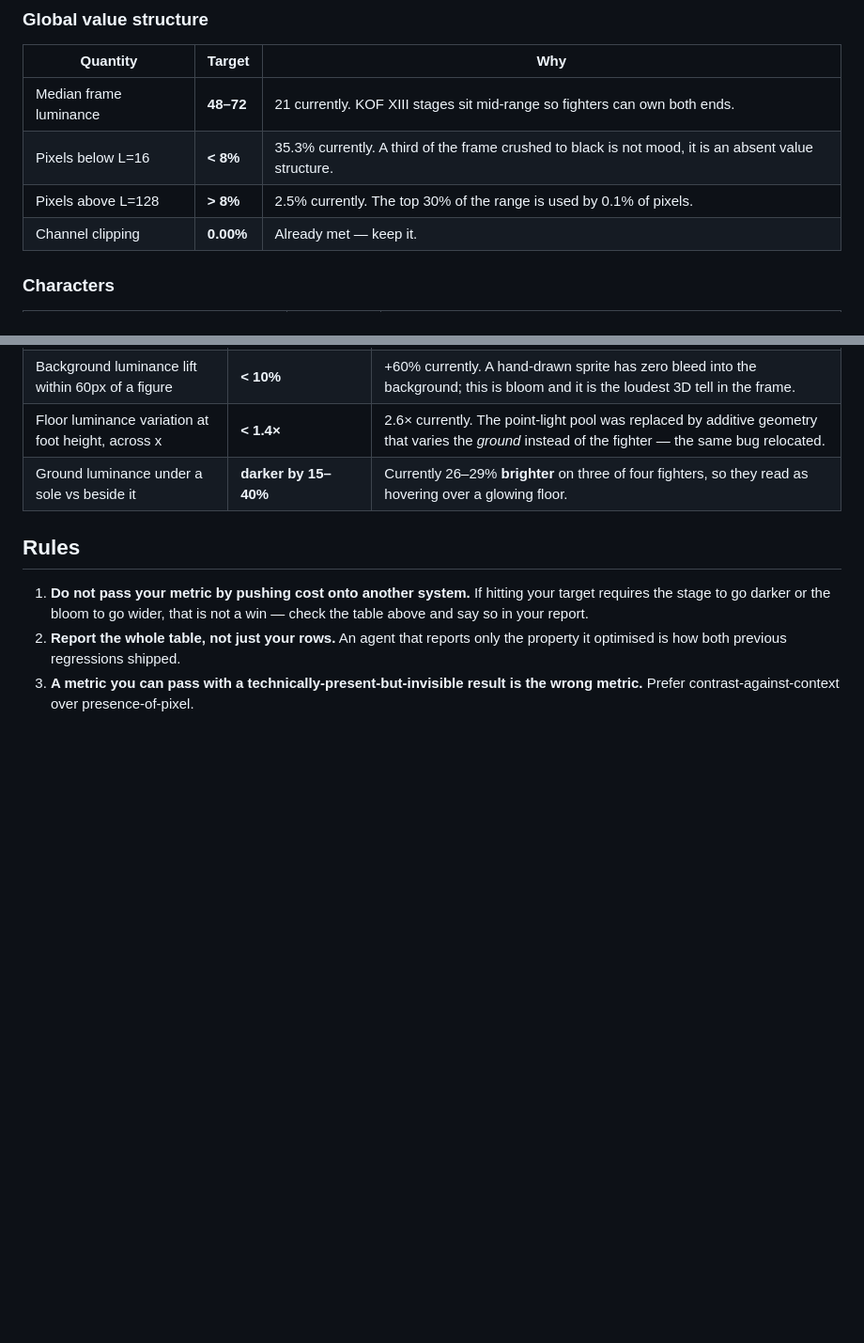
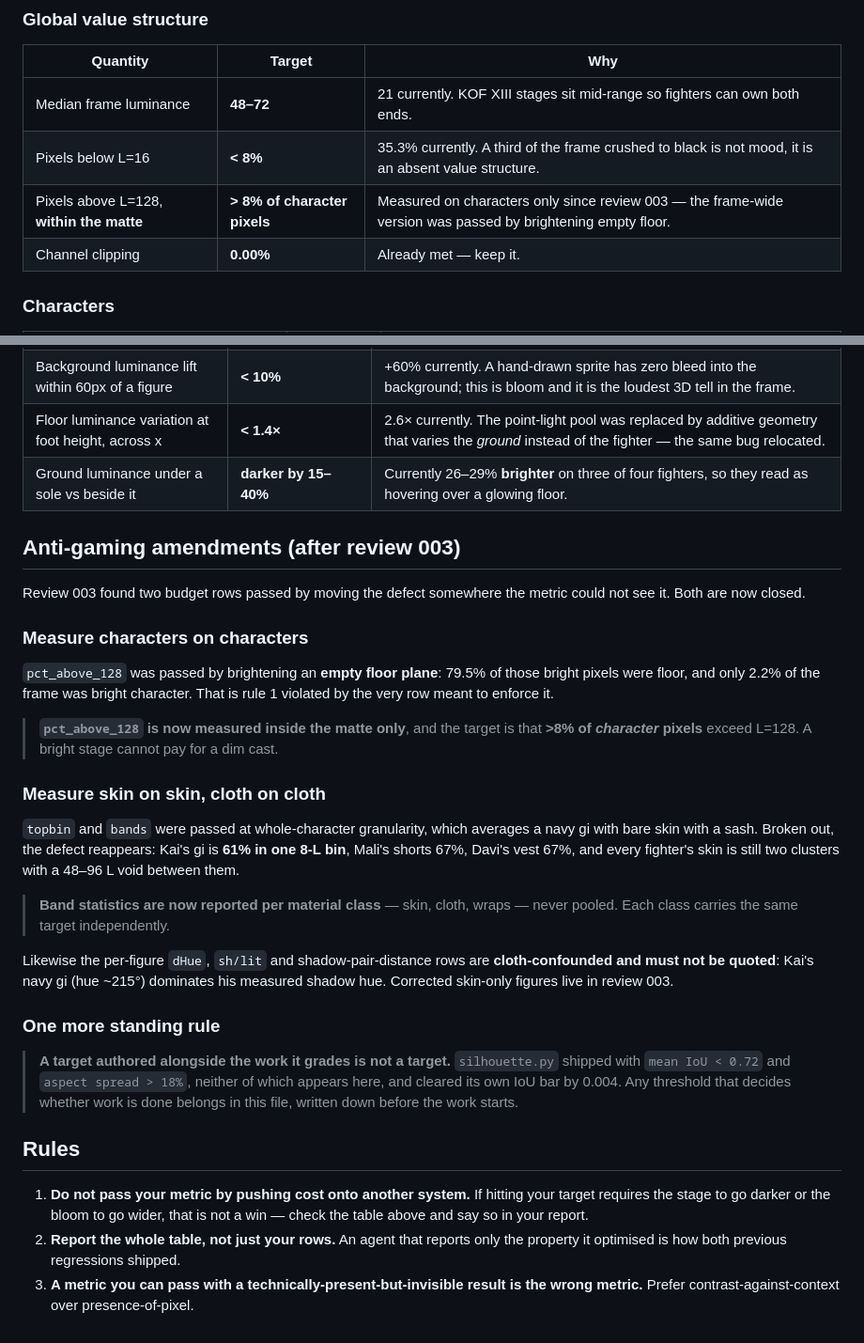
Before and after one commit to tecsteps/2d-fight, a Markdown page: docs/FRAME_BUDGET.md, 2 parts joined by grey strips. Shown at 94% size. Rendered like a GitHub page; blank space fills up the shorter version.

```diff
--- a/docs/FRAME_BUDGET.md
+++ b/docs/FRAME_BUDGET.md
@@ -33,7 +33,7 @@ Measure on the `lineup` scene at 1920×1080 with post on, using the helper in
 | --- | --- | --- |
 | Median frame luminance | **48–72** | 21 currently. KOF XIII stages sit mid-range so fighters can own both ends. |
 | Pixels below L=16 | **< 8%** | 35.3% currently. A third of the frame crushed to black is not mood, it is an absent value structure. |
-| Pixels above L=128 | **> 8%** | 2.5% currently. The top 30% of the range is used by 0.1% of pixels. |
+| Pixels above L=128, **within the matte** | **> 8% of character pixels** | Measured on characters only since review 003 — the frame-wide version was passed by brightening empty floor. |
 | Channel clipping | **0.00%** | Already met — keep it. |
 
 ### Characters
@@ -58,6 +58,43 @@ Measure on the `lineup` scene at 1920×1080 with post on, using the helper in
 | Floor luminance variation at foot height, across x | **< 1.4×** | 2.6× currently. The point-light pool was replaced by additive geometry that varies the *ground* instead of the fighter — the same bug relocated. |
 | Ground luminance under a sole vs beside it | **darker by 15–40%** | Currently 26–29% **brighter** on three of four fighters, so they read as hovering over a glowing floor. |
 
+## Anti-gaming amendments (after review 003)
+
+Review 003 found two budget rows passed by moving the defect somewhere the metric
+could not see it. Both are now closed.
+
+### Measure characters on characters
+
+`pct_above_128` was passed by brightening an **empty floor plane**: 79.5% of those
+bright pixels were floor, and only 2.2% of the frame was bright character. That is
+rule 1 violated by the very row meant to enforce it.
+
+> **`pct_above_128` is now measured inside the matte only**, and the target is
+> that **>8% of *character* pixels** exceed L=128. A bright stage cannot pay for
+> a dim cast.
+
+### Measure skin on skin, cloth on cloth
+
+`topbin` and `bands` were passed at whole-character granularity, which averages a
+navy gi with bare skin with a sash. Broken out, the defect reappears: Kai's gi is
+**61% in one 8-L bin**, Mali's shorts 67%, Davi's vest 67%, and every fighter's
+skin is still two clusters with a 48–96 L void between them.
+
+> **Band statistics are now reported per material class** — skin, cloth, wraps —
+> never pooled. Each class carries the same target independently.
+
+Likewise the per-figure `dHue`, `sh/lit` and shadow-pair-distance rows are
+**cloth-confounded and must not be quoted**: Kai's navy gi (hue ~215°) dominates
+his measured shadow hue. Corrected skin-only figures live in review 003.
+
+### One more standing rule
+
+> **A target authored alongside the work it grades is not a target.**
+> `silhouette.py` shipped with `mean IoU < 0.72` and `aspect spread > 18%`,
+> neither of which appears here, and cleared its own IoU bar by 0.004. Any
+> threshold that decides whether work is done belongs in this file, written down
+> before the work starts.
+
 ## Rules
 
 1. **Do not pass your metric by pushing cost onto another system.** If hitting
```
Also changed, not shown: docs/PROGRESS.md (+9 -1 lines), docs/reviews/003-dressed-roster.md (added, +151 -0 lines).
